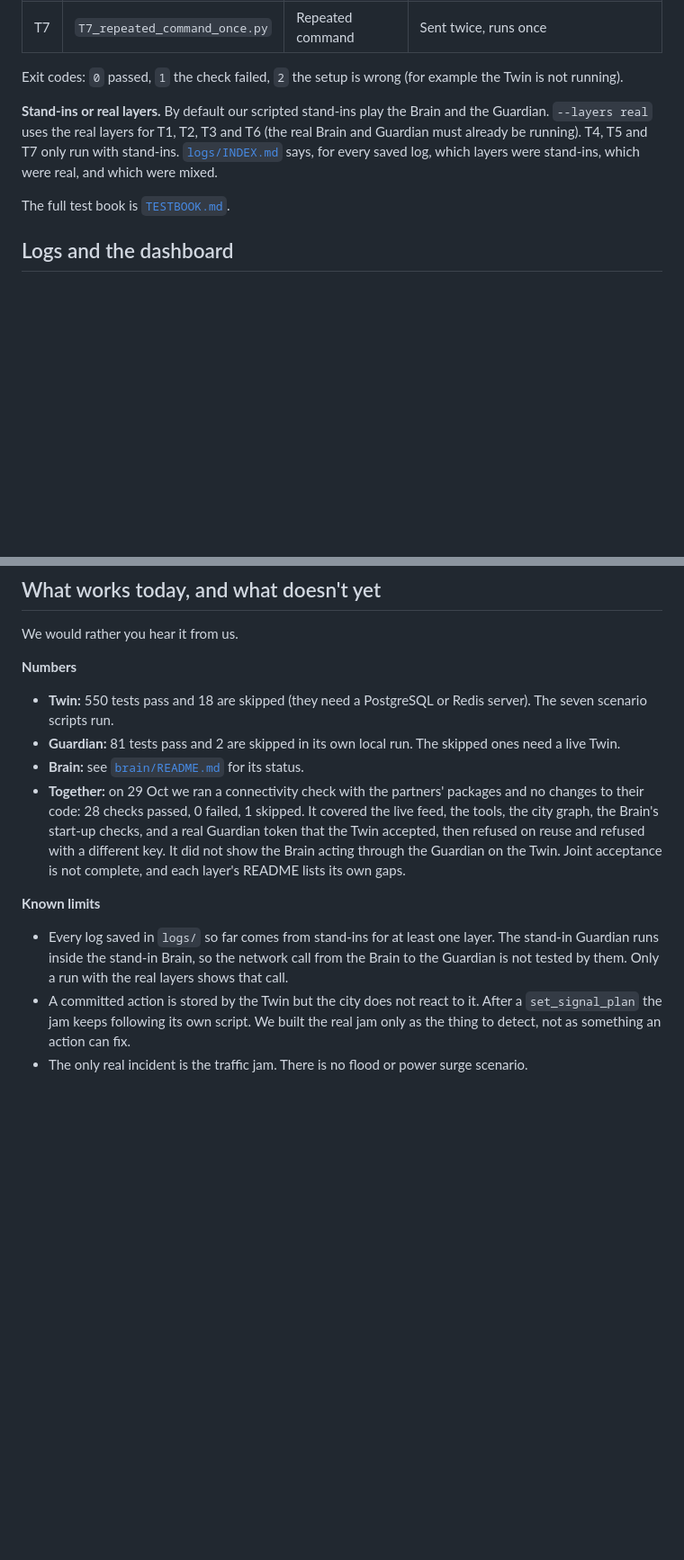
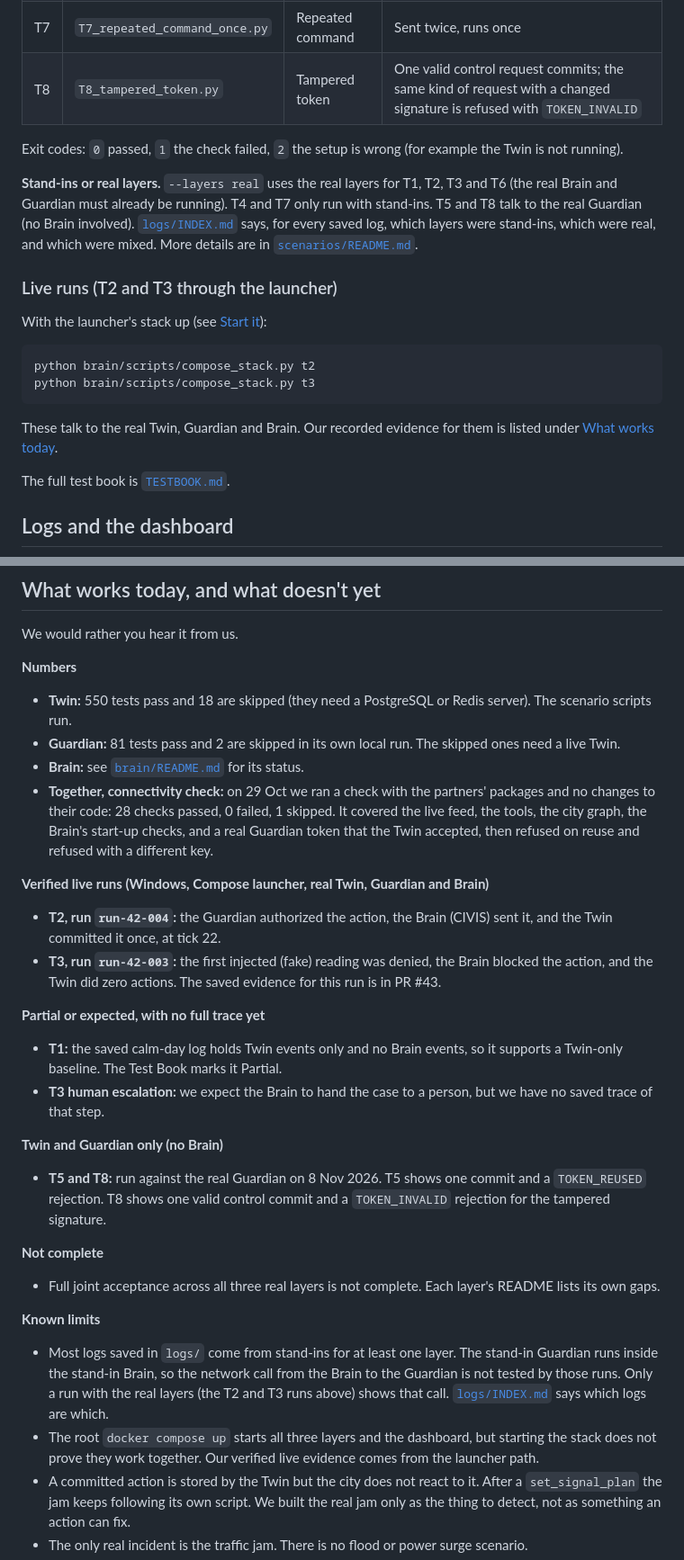
Before and after one commit to CodeSailor411/triplet-04, a Markdown page: README.md, 2 parts joined by grey strips. Shown at 90% size. GitHub-like rendering; blank space fills up the shorter version.

````diff
--- a/README.md
+++ b/README.md
@@ -209,10 +247,22 @@ Each script follows the same four steps: reset the run, pull one trigger, save t
 | T5 | `T5_token_replay.py` | Token reuse | The second use is refused |
 | T6 | `T6_stuck_sensor_isolated.py` | Stuck sensor | The sensor is isolated |
 | T7 | `T7_repeated_command_once.py` | Repeated command | Sent twice, runs once |
+| T8 | `T8_tampered_token.py` | Tampered token | One valid control request commits; the same kind of request with a changed signature is refused with `TOKEN_INVALID` |
 
 Exit codes: `0` passed, `1` the check failed, `2` the setup is wrong (for example the Twin is not running).
 
-**Stand-ins or real layers.** By default our scripted stand-ins play the Brain and the Guardian. `--layers real` uses the real layers for T1, T2, T3 and T6 (the real Brain and Guardian must already be running). T4, T5 and T7 only run with stand-ins. [`logs/INDEX.md`](logs/INDEX.md) says, for every saved log, which layers were stand-ins, which were real, and which were mixed.
+**Stand-ins or real layers.** `--layers real` uses the real layers for T1, T2, T3 and T6 (the real Brain and Guardian must already be running). T4 and T7 only run with stand-ins. T5 and T8 talk to the real Guardian (no Brain involved). [`logs/INDEX.md`](logs/INDEX.md) says, for every saved log, which layers were stand-ins, which were real, and which were mixed. More details are in [`scenarios/README.md`](scenarios/README.md).
+
+### Live runs (T2 and T3 through the launcher)
+
+With the launcher's stack up (see [Start it](#start-it)):
+
+```
+python brain/scripts/compose_stack.py t2
+python brain/scripts/compose_stack.py t3
+```
+
+These talk to the real Twin, Guardian and Brain. Our recorded evidence for them is listed under [What works today](#what-works-today-and-what-doesnt-yet).
 
 The full test book is [`TESTBOOK.md`](TESTBOOK.md).
 
@@ -250,14 +300,33 @@ We would rather you hear it from us.
 
 **Numbers**
 
-- **Twin:** 550 tests pass and 18 are skipped (they need a PostgreSQL or Redis server). The seven scenario scripts run.
+- **Twin:** 550 tests pass and 18 are skipped (they need a PostgreSQL or Redis server). The scenario scripts run.
 - **Guardian:** 81 tests pass and 2 are skipped in its own local run. The skipped ones need a live Twin.
 - **Brain:** see [`brain/README.md`](brain/README.md) for its status.
-- **Together:** on 29 Oct we ran a connectivity check with the partners' packages and no changes to their code: 28 checks passed, 0 failed, 1 skipped. It covered the live feed, the tools, the city graph, the Brain's start-up checks, and a real Guardian token that the Twin accepted, then refused on reuse and refused with a different key. It did not show the Brain acting through the Guardian on the Twin. Joint acceptance is not complete, and each layer's README lists its own gaps.
+- **Together, connectivity check:** on 29 Oct we ran a check with the partners' packages and no changes to their code: 28 checks passed, 0 failed, 1 skipped. It covered the live feed, the tools, the city graph, the Brain's start-up checks, and a real Guardian token that the Twin accepted, then refused on reuse and refused with a different key.
+
+**Verified live runs (Windows, Compose launcher, real Twin, Guardian and Brain)**
+
+- **T2, run `run-42-004`:** the Guardian authorized the action, the Brain (CIVIS) sent it, and the Twin committed it once, at tick 22.
+- **T3, run `run-42-003`:** the first injected (fake) reading was denied, the Brain blocked the action, and the Twin did zero actions. The saved evidence for this run is in PR #43.
+
+**Partial or expected, with no full trace yet**
+
+- **T1:** the saved calm-day log holds Twin events only and no Brain events, so it supports a Twin-only baseline. The Test Book marks it Partial.
+- **T3 human escalation:** we expect the Brain to hand the case to a person, but we have no saved trace of that step.
+
+**Twin and Guardian only (no Brain)**
+
+- **T5 and T8:** run against the real Guardian on 8 Nov 2026. T5 shows one commit and a `TOKEN_REUSED` rejection. T8 shows one valid control commit and a `TOKEN_INVALID` rejection for the tampered signature.
+
+**Not complete**
+
+- Full joint acceptance across all three real layers is not complete. Each layer's README lists its own gaps.
 
 **Known limits**
 
-- Every log saved in `logs/` so far comes from stand-ins for at least one layer. The stand-in Guardian runs inside the stand-in Brain, so the network call from the Brain to the Guardian is not tested by them. Only a run with the real layers shows that call.
+- Most logs saved in `logs/` come from stand-ins for at least one layer. The stand-in Guardian runs inside the stand-in Brain, so the network call from the Brain to the Guardian is not tested by those runs. Only a run with the real layers (the T2 and T3 runs above) shows that call. [`logs/INDEX.md`](logs/INDEX.md) says which logs are which.
+- The root `docker compose up` starts all three layers and the dashboard, but starting the stack does not prove they work together. Our verified live evidence comes from the launcher path.
 - A committed action is stored by the Twin but the city does not react to it. After a `set_signal_plan` the jam keeps following its own script. We built the real jam only as the thing to detect, not as something an action can fix.
 - The only real incident is the traffic jam. There is no flood or power surge scenario.
 - A restart of the Twin keeps the same run id and forgets used tokens, so an old unexpired token could work again. A `reset` from the scenario tool starts a clean run. With the optional Redis storage on, used tokens survive a restart.
````
Also changed, not shown: other parts of README.md (+52 -13 lines).
